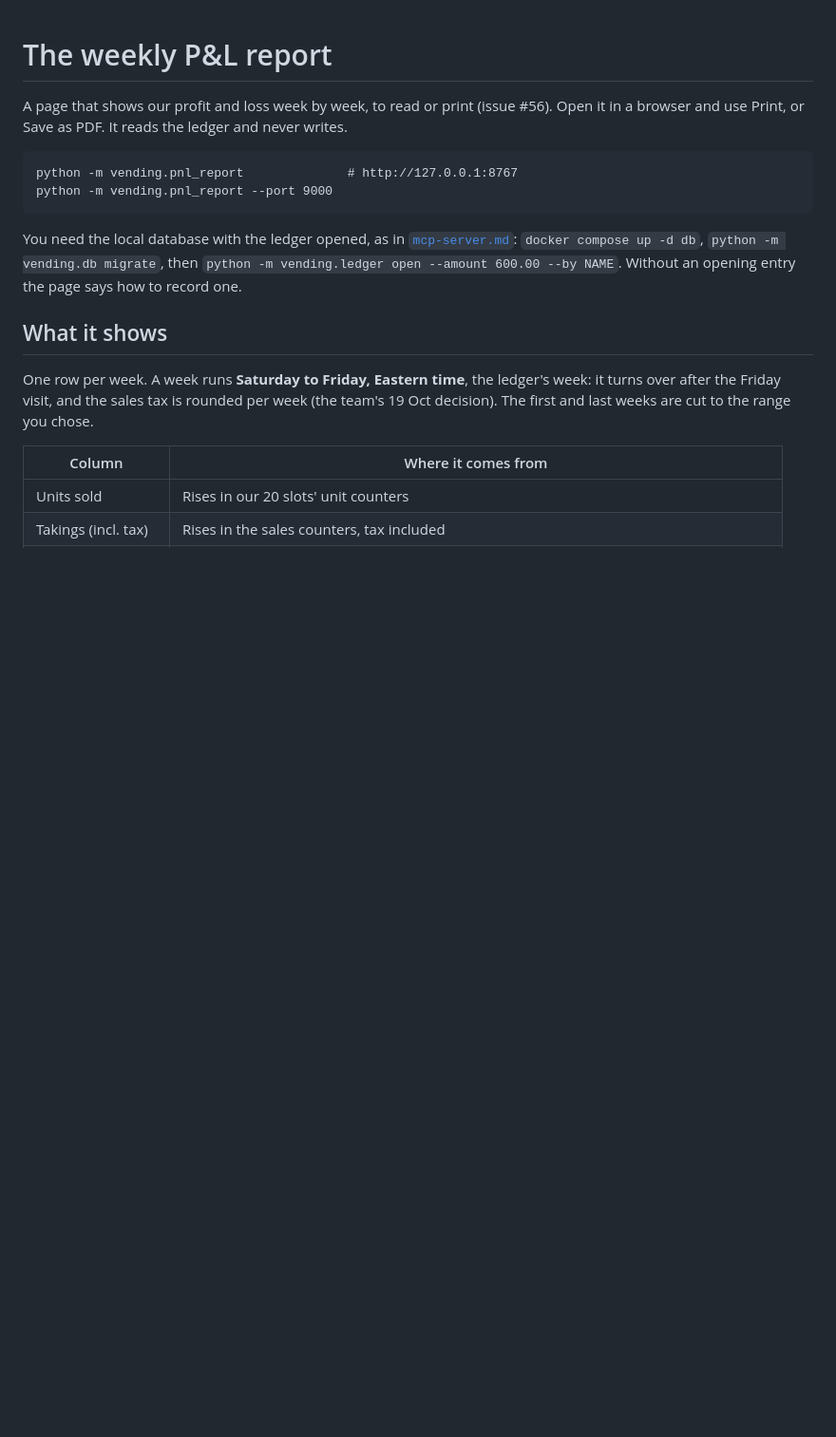
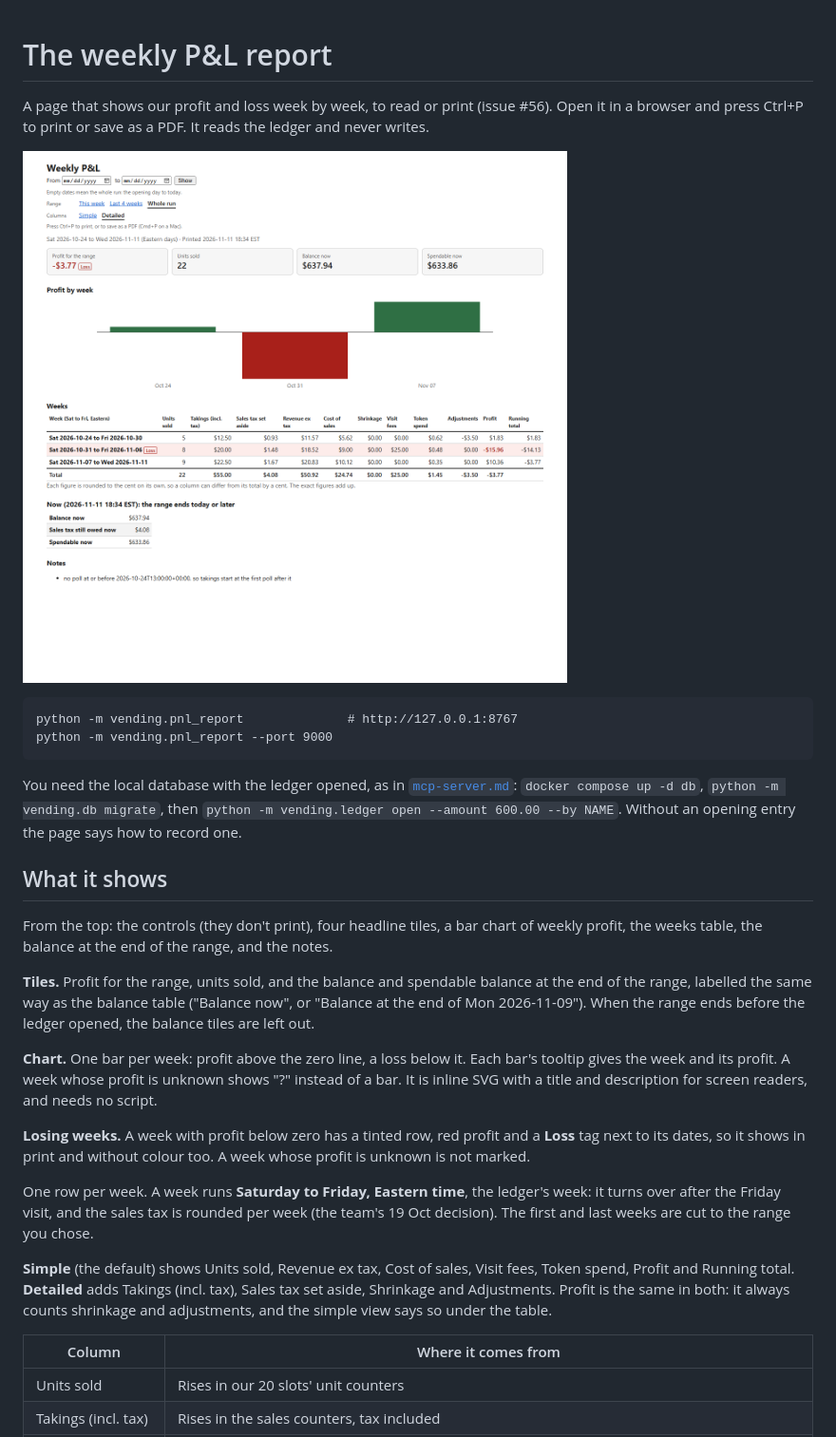
Before and after one commit to marshall-strong/agentic-vending, a Markdown page: docs/pnl-report.md, the part around one of its changes. Shown at 95% size. Drawn GitHub-style; pictures changed too: docs/pnl-report/whole-run-detailed-1280.png (added); blank space fills up the shorter version.

````diff
--- a/docs/pnl-report.md
+++ b/docs/pnl-report.md
@@ -1,7 +1,9 @@
 # The weekly P&L report
 
 A page that shows our profit and loss week by week, to read or print (issue #56). Open it in a
-browser and use Print, or Save as PDF. It reads the ledger and never writes.
+browser and press Ctrl+P to print or save as a PDF. It reads the ledger and never writes.
+
+![The whole run, detailed view](pnl-report/whole-run-detailed-1280.png)
 
 ```
 python -m vending.pnl_report              # http://127.0.0.1:8767
@@ -15,9 +17,29 @@ how to record one.
 
 ## What it shows
 
+From the top: the controls (they don't print), four headline tiles, a bar chart of weekly profit,
+the weeks table, the balance at the end of the range, and the notes.
+
+**Tiles.** Profit for the range, units sold, and the balance and spendable balance at the end of
+the range, labelled the same way as the balance table ("Balance now", or "Balance at the end of
+Mon 2026-11-09"). When the range ends before the ledger opened, the balance tiles are left out.
+
+**Chart.** One bar per week: profit above the zero line, a loss below it. Each bar's tooltip gives
+the week and its profit. A week whose profit is unknown shows "?" instead of a bar. It is inline
+SVG with a title and description for screen readers, and needs no script.
+
+**Losing weeks.** A week with profit below zero has a tinted row, red profit and a **Loss** tag
+next to its dates, so it shows in print and without colour too. A week whose profit is unknown is
+not marked.
+
 One row per week. A week runs **Saturday to Friday, Eastern time**, the ledger's week: it turns
 over after the Friday visit, and the sales tax is rounded per week (the team's 19 Oct decision).
 The first and last weeks are cut to the range you chose.
+
+**Simple** (the default) shows Units sold, Revenue ex tax, Cost of sales, Visit fees, Token
+spend, Profit and Running total. **Detailed** adds Takings (incl. tax), Sales tax set aside,
+Shrinkage and Adjustments. Profit is the same in both: it always counts shrinkage and
+adjustments, and the simple view says so under the table.
 
 | Column | Where it comes from |
 |---|---|
````
Also changed, not shown: other parts of docs/pnl-report.md (+50 -8 lines), docs/pnl-report/whole-run-simple-1280-dark.png (added), docs/pnl-report/whole-run-simple-390.png (added).
